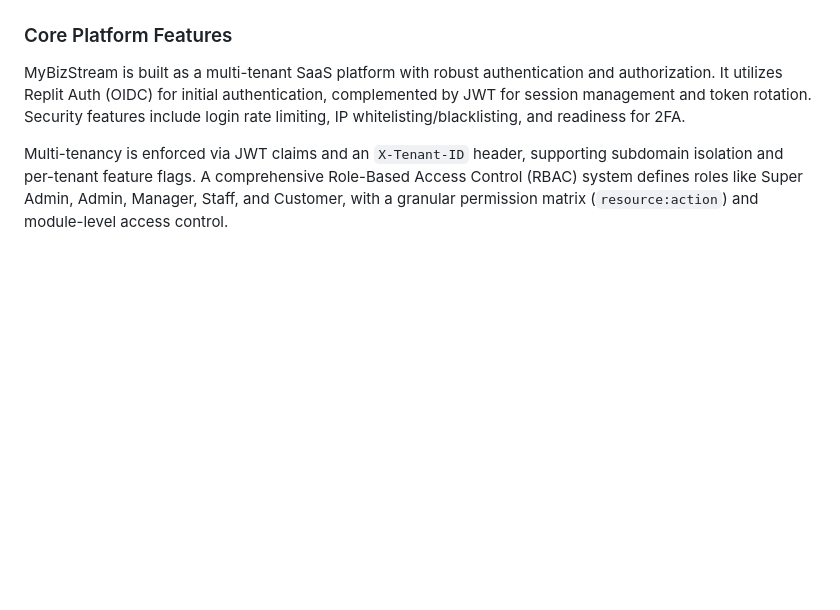
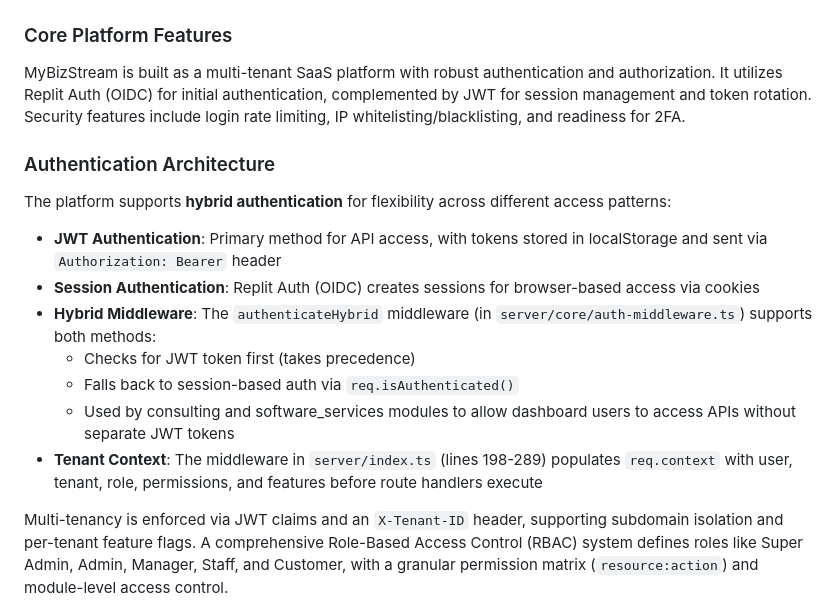
Before and after one commit to hiddenbraintechnologies-sys/Enterprise-Tenant-Manager, a Markdown page: replit.md, the part around the change. Rendered like a GitHub page; blank space fills up the shorter version.

Commit message:
Document hybrid authentication implementation and flow
Add documentation to replit.md detailing the hybrid authentication architecture, including JWT and session-based authentication, and the hybrid middleware flow.

Replit-Commit-Author: Agent
Replit-Commit-Session-Id: a8f0646b-1e42-438d-b952-04708db6ec2d
Replit-Commit-Checkpoint-Type: full_checkpoint
Replit-Commit-Event-Id: 526fc56a-3745-40d4-a85c-c834db9ab206
Replit-Commit-Screenshot-Url: https://storage.googleapis.com/screenshot-production-us-central1/9ab8c182-76e5-474d-9086-cba612793a81/a8f0646b-1e42-438d-b952-04708db6ec2d/6vrVQE5
Replit-Helium-Checkpoint-Created: true

```diff
--- a/replit.md
+++ b/replit.md
@@ -10,6 +10,16 @@ The user wants the AI to act as an expert developer and to follow all the archit
 
 ### Core Platform Features
 MyBizStream is built as a multi-tenant SaaS platform with robust authentication and authorization. It utilizes Replit Auth (OIDC) for initial authentication, complemented by JWT for session management and token rotation. Security features include login rate limiting, IP whitelisting/blacklisting, and readiness for 2FA.
+
+### Authentication Architecture
+The platform supports **hybrid authentication** for flexibility across different access patterns:
+- **JWT Authentication**: Primary method for API access, with tokens stored in localStorage and sent via `Authorization: Bearer` header
+- **Session Authentication**: Replit Auth (OIDC) creates sessions for browser-based access via cookies
+- **Hybrid Middleware**: The `authenticateHybrid` middleware (in `server/core/auth-middleware.ts`) supports both methods:
+  - Checks for JWT token first (takes precedence)
+  - Falls back to session-based auth via `req.isAuthenticated()`
+  - Used by consulting and software_services modules to allow dashboard users to access APIs without separate JWT tokens
+- **Tenant Context**: The middleware in `server/index.ts` (lines 198-289) populates `req.context` with user, tenant, role, permissions, and features before route handlers execute
 
 Multi-tenancy is enforced via JWT claims and an `X-Tenant-ID` header, supporting subdomain isolation and per-tenant feature flags. A comprehensive Role-Based Access Control (RBAC) system defines roles like Super Admin, Admin, Manager, Staff, and Customer, with a granular permission matrix (`resource:action`) and module-level access control.
 
```
